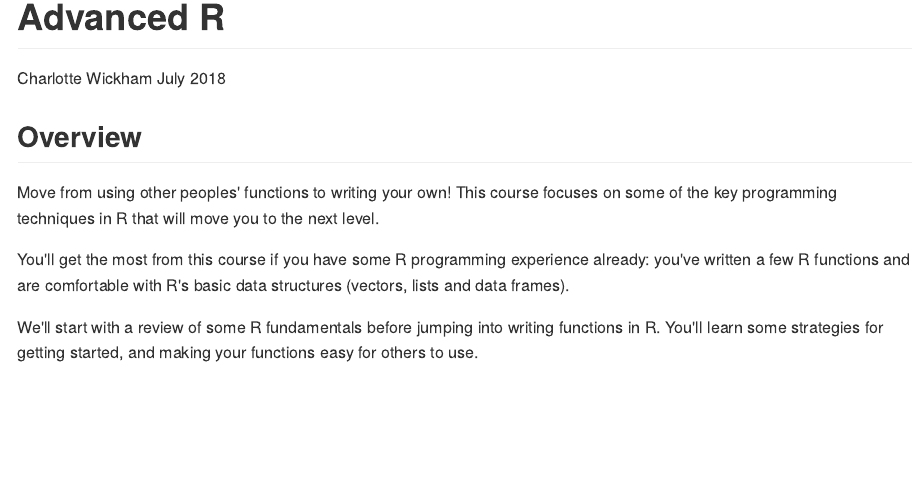
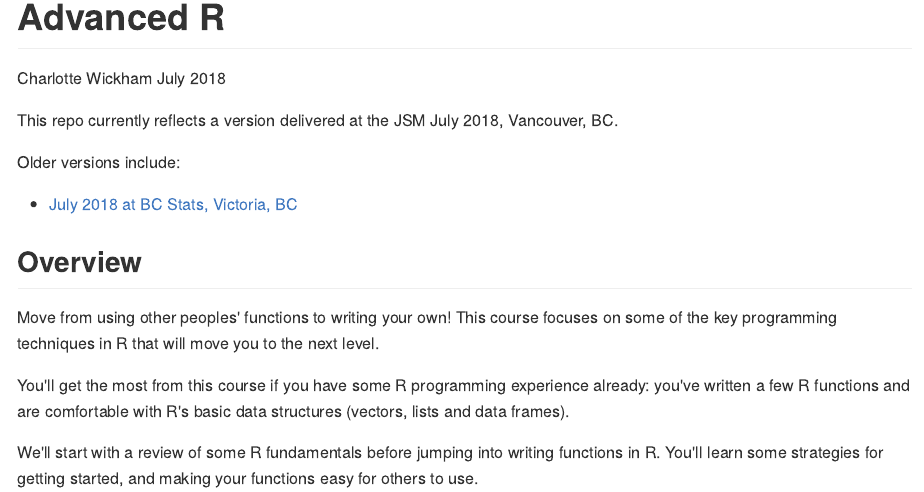
Before and after one commit to cwickham/advanced-r, an R Markdown document (README.Rmd): the page in a window 1100 px wide, from its top. The pictures show the output file README.md that the author committed with the source, drawn offline in the style of GitHub.

Commit message:
add link to older version

```diff
--- a/README.Rmd
+++ b/README.Rmd
@@ -5,6 +5,12 @@ author: Charlotte Wickham
 output:
   github_document: default
 ---
+
+This repo currently reflects a version delivered at the JSM July 2018, Vancouver, BC.
+
+Older versions include:
+
+* [July 2018 at BC Stats, Victoria, BC](https://github.com/cwickham/advanced-r/tree/v1.0)
 
 ## Overview
 
```
Also changed, not shown: README.md.
